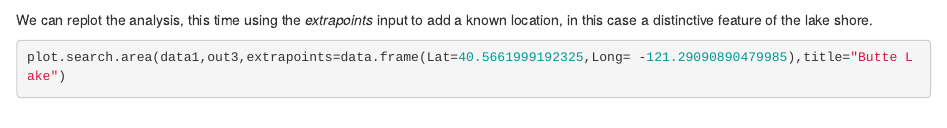
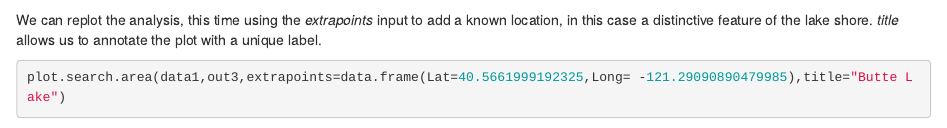
Before and after one commit to MatthewGilbertUCD/rePhoto, an R Markdown document (vignette/rePhotograph Vignette.Rmd): the page in a window 1100 px wide, from 4320 px down. Rendered offline with R 4.5, knitr and Pandoc, with nearby package versions; some code elsewhere in the file could not run offline.

Commit message:
Update rePhotograph Vignette.Rmd

````diff
--- a/vignette/rePhotograph Vignette.Rmd
+++ b/vignette/rePhotograph Vignette.Rmd
@@ -113,13 +113,13 @@ out3=rePhotograph(data1,grid=c(40.550,40.570,-121.300,-121.280),
                         CameraLens=45)
 ```
 
-We can replot the analysis, this time using the *extrapoints* input to add a known location, in this case a distinctive feature of the lake shore.
+We can replot the analysis, this time using the *extrapoints* input to add a known location, in this case a distinctive feature of the lake shore. *title* allows us to annotate the plot with a unique label.
 ```{r new4}
 plot.search.area(data1,out3,extrapoints=data.frame(Lat=40.5661999192325,Long= -121.29090890479985),title="Butte Lake")
 ```
 
 The *extrapoints* input can take single values or vectors of locations (e.g. Lat=c(1,2,3,4)).
-In the plot, it seems that some locations are a very close match (Theta differences < 0.01), thus the contour threshold could be updated to narrow the region output in the KML contour:
+In the plot, it seems that some locations are a very close match (*Theta differences* < 0.01), thus the contour threshold could be updated to narrow the region output in the KML contour:
 
 ```{r new5}
 outputKML(out3,filename="MyFileName2",Thres = 0.01)
````
